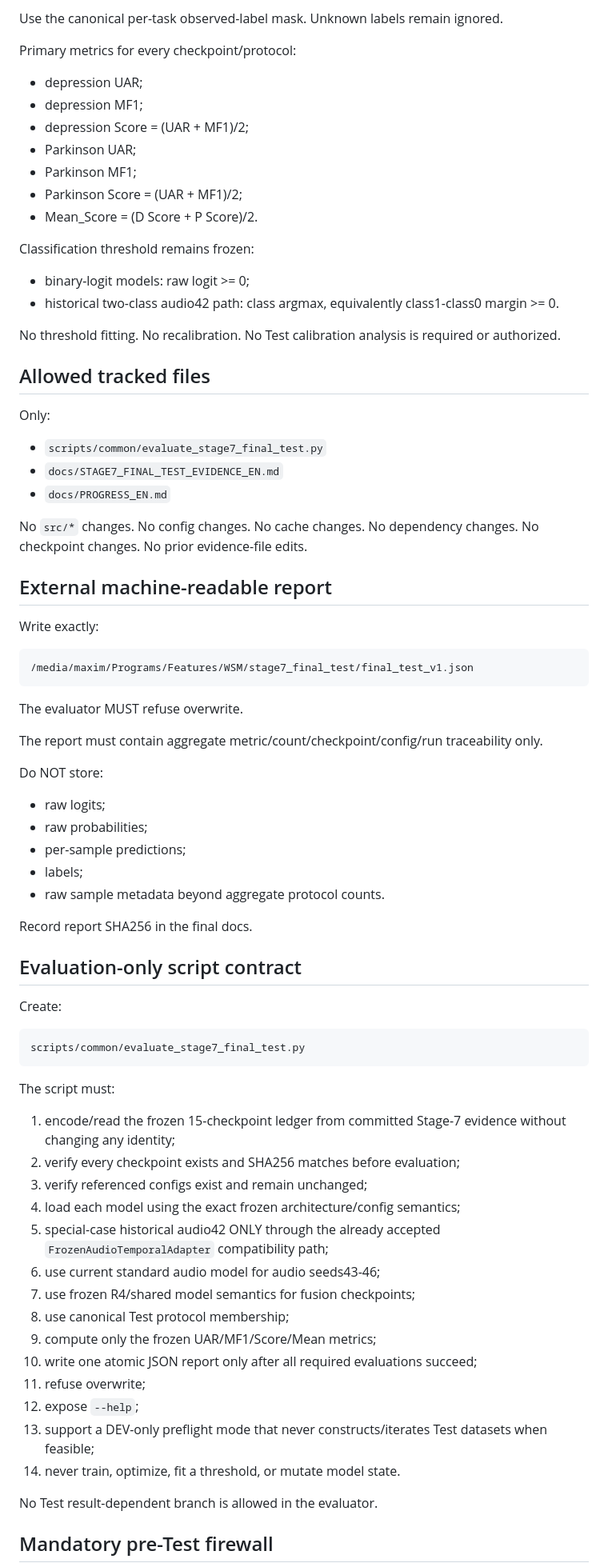
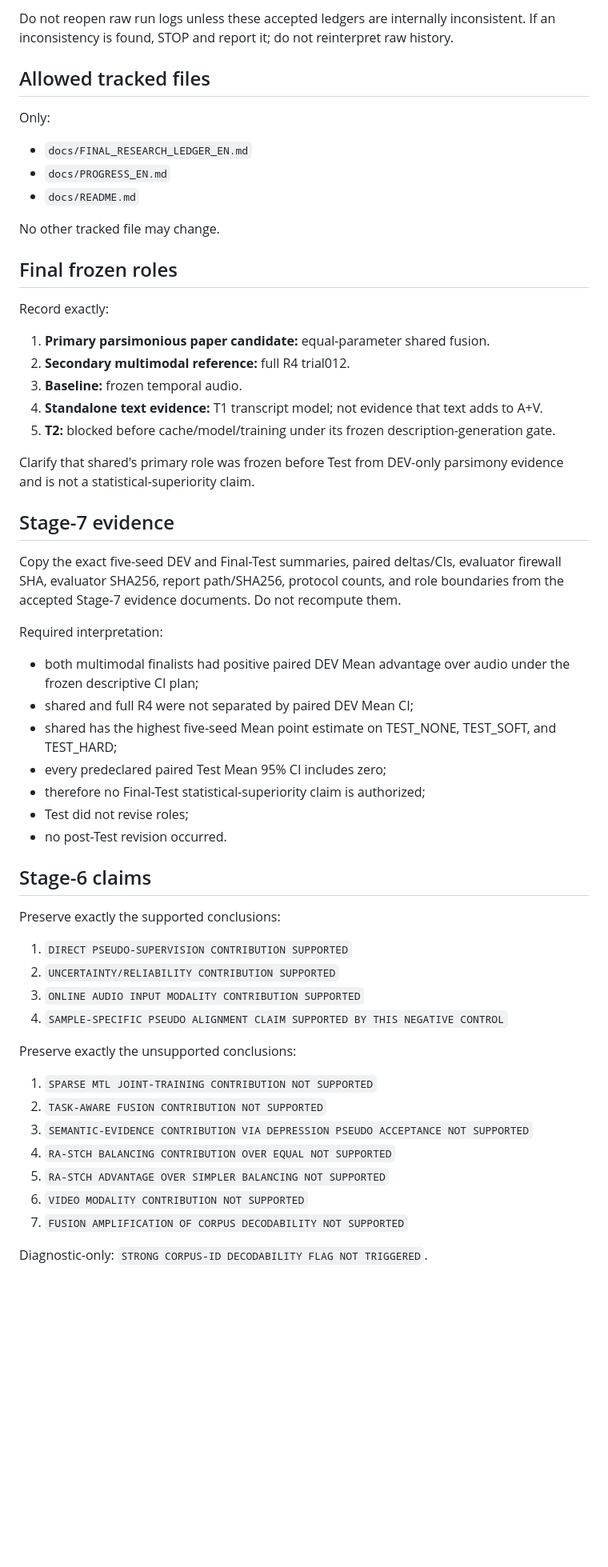
Before and after one commit to suslyash/WSM, a Markdown page: docs/NEXT_TASK_EN.md, the part around one of its changes. Shown at 80% size. Rendered like a GitHub page; blank space fills up the shorter version.

Commit message:
MANAGER: assign TASK-007D final research ledger

```diff
--- a/docs/NEXT_TASK_EN.md
+++ b/docs/NEXT_TASK_EN.md
@@ -67,81 +31,59 @@ Canonical total membership must be:
-Use the canonical per-task observed-label mask. Unknown labels remain ignored.
-
-Primary metrics for every checkpoint/protocol:
-
-- depression UAR;
-- depression MF1;
-- depression Score = (UAR + MF1)/2;
-- Parkinson UAR;
-- Parkinson MF1;
-- Parkinson Score = (UAR + MF1)/2;
-- Mean_Score = (D Score + P Score)/2.
-
-Classification threshold remains frozen:
-- binary-logit models: raw logit >= 0;
-- historical two-class audio42 path: class argmax, equivalently class1-class0 margin >= 0.
-
-No threshold fitting.
-No recalibration.
-No Test calibration analysis is required or authorized.
+Do not reopen raw run logs unless these accepted ledgers are internally inconsistent. If an inconsistency is found, STOP and report it; do not reinterpret raw history.
 
 ## Allowed tracked files
 
 Only:
 
-- `scripts/common/evaluate_stage7_final_test.py`
-- `docs/STAGE7_FINAL_TEST_EVIDENCE_EN.md`
+- `docs/FINAL_RESEARCH_LEDGER_EN.md`
 - `docs/PROGRESS_EN.md`
+- `docs/README.md`
 
-No `src/*` changes.
-No config changes.
-No cache changes.
-No dependency changes.
-No checkpoint changes.
-No prior evidence-file edits.
+No other tracked file may change.
 
-## External machine-readable report
+## Final frozen roles
 
-Write exactly:
+Record exactly:
 
-    /media/maxim/Programs/Features/WSM/stage7_final_test/final_test_v1.json
+1. **Primary parsimonious paper candidate:** equal-parameter shared fusion.
+2. **Secondary multimodal reference:** full R4 trial012.
+3. **Baseline:** frozen temporal audio.
+4. **Standalone text evidence:** T1 transcript model; not evidence that text adds to A+V.
+5. **T2:** blocked before cache/model/training under its frozen description-generation gate.
 
-The evaluator MUST refuse overwrite.
+Clarify that shared's primary role was frozen before Test from DEV-only parsimony evidence and is not a statistical-superiority claim.
 
-The report must contain aggregate metric/count/checkpoint/config/run traceability only.
+## Stage-7 evidence
 
-Do NOT store:
-- raw logits;
-- raw probabilities;
-- per-sample predictions;
-- labels;
-- raw sample metadata beyond aggregate protocol counts.
+Copy the exact five-seed DEV and Final-Test summaries, paired deltas/CIs, evaluator firewall SHA, evaluator SHA256, report path/SHA256, protocol counts, and role boundaries from the accepted Stage-7 evidence documents. Do not recompute them.
 
-Record report SHA256 in the final docs.
+Required interpretation:
 
-## Evaluation-only script contract
+- both multimodal finalists had positive paired DEV Mean advantage over audio under the frozen descriptive CI plan;
+- shared and full R4 were not separated by paired DEV Mean CI;
+- shared has the highest five-seed Mean point estimate on TEST_NONE, TEST_SOFT, and TEST_HARD;
+- every predeclared paired Test Mean 95% CI includes zero;
+- therefore no Final-Test statistical-superiority claim is authorized;
+- Test did not revise roles;
+- no post-Test revision occurred.
 
-Create:
+## Stage-6 claims
 
-    scripts/common/evaluate_stage7_final_test.py
+Preserve exactly the supported conclusions:
 
-The script must:
+1. `DIRECT PSEUDO-SUPERVISION CONTRIBUTION SUPPORTED`
+2. `UNCERTAINTY/RELIABILITY CONTRIBUTION SUPPORTED`
+3. `ONLINE AUDIO INPUT MODALITY CONTRIBUTION SUPPORTED`
+4. `SAMPLE-SPECIFIC PSEUDO ALIGNMENT CLAIM SUPPORTED BY THIS NEGATIVE CONTROL`
 
-1. encode/read the frozen 15-checkpoint ledger from committed Stage-7 evidence without changing any identity;
-2. verify every checkpoint exists and SHA256 matches before evaluation;
-3. verify referenced configs exist and remain unchanged;
-4. load each model using the exact frozen architecture/config semantics;
-5. special-case historical audio42 ONLY through the already accepted `FrozenAudioTemporalAdapter` compatibility path;
-6. use current standard audio model for audio seeds43-46;
-7. use frozen R4/shared model semantics for fusion checkpoints;
-8. use canonical Test protocol membership;
-9. compute only the frozen UAR/MF1/Score/Mean metrics;
-10. write one atomic JSON report only after all required evaluations succeed;
-11. refuse overwrite;
-12. expose `--help`;
-13. support a DEV-only preflight mode that never constructs/iterates Test datasets when feasible;
-14. never train, optimize, fit a threshold, or mutate model state.
+Preserve exactly the unsupported conclusions:
 
-No Test result-dependent branch is allowed in the evaluator.
+1. `SPARSE MTL JOINT-TRAINING CONTRIBUTION NOT SUPPORTED`
+2. `TASK-AWARE FUSION CONTRIBUTION NOT SUPPORTED`
+3. `SEMANTIC-EVIDENCE CONTRIBUTION VIA DEPRESSION PSEUDO ACCEPTANCE NOT SUPPORTED`
+4. `RA-STCH BALANCING CONTRIBUTION OVER EQUAL NOT SUPPORTED`
+5. `RA-STCH ADVANTAGE OVER SIMPLER BALANCING NOT SUPPORTED`
+6. `VIDEO MODALITY CONTRIBUTION NOT SUPPORTED`
+7. `FUSION AMPLIFICATION OF CORPUS DECODABILITY NOT SUPPORTED`
 
-## Mandatory pre-Test firewall
+Diagnostic-only: `STRONG CORPUS-ID DECODABILITY FLAG NOT TRIGGERED`.
 
```
Also changed, not shown: other parts of docs/NEXT_TASK_EN.md (+79 -231 lines).
